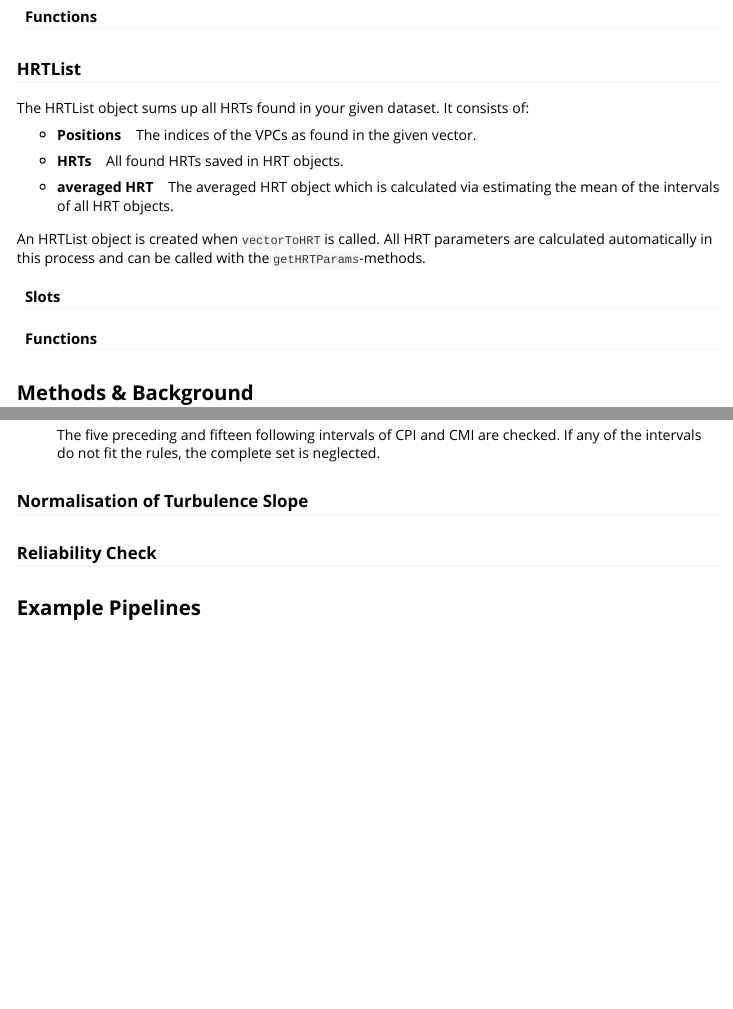
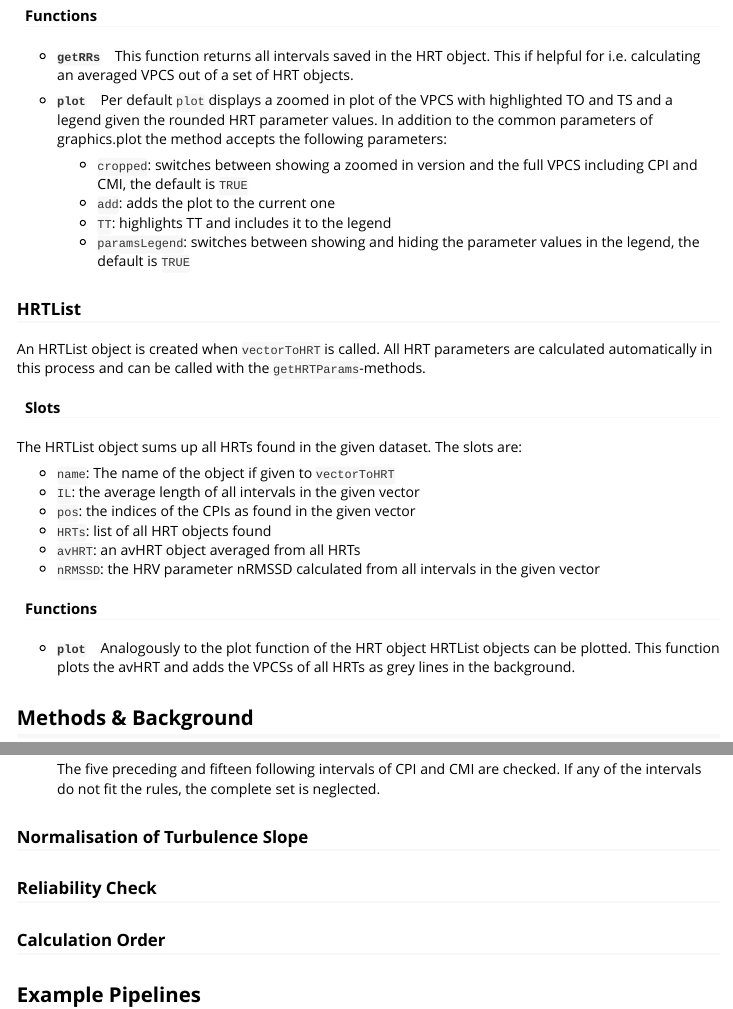
Before and after one commit to VBlesius/RHRT, an R Markdown document (R/Scripts/RHRT-package/RHRT/vignettes/rhrt-vignette.Rmd): the page in a window 1100 px wide, from 2460 px down before the commit and from 2470 px down after it, so that both start at the same text, and a second part further down, joined at a grey line. Rendered offline with R 4.5, knitr and Pandoc, with nearby package versions; some code elsewhere in the file could not run offline.

Commit message:
RHRT: progress in HRT and HRTList object description of vignette

```diff
--- a/R/Scripts/RHRT-package/RHRT/vignettes/rhrt-vignette.Rmd
+++ b/R/Scripts/RHRT-package/RHRT/vignettes/rhrt-vignette.Rmd
@@ -115,20 +115,31 @@ An HRT object saves the data of one VPCS and its HRT results. It consists of the
 #### Functions
 
+- **`getRRs`** &nbsp;&nbsp; This function returns all intervals saved in the HRT object. This if helpful for i.e. calculating an averaged VPCS out of a set of HRT objects.
+
+- **`plot`** &nbsp;&nbsp; Per default `plot` displays a zoomed in plot of the VPCS with highlighted TO and TS and a legend given the rounded HRT parameter values. In addition to the common parameters of graphics.plot the method accepts the following parameters:
+  - `cropped`: switches between showing a zoomed in version and the full VPCS including CPI and CMI, the default is `TRUE`
+  - `add`: adds the plot to the current one
+  - `TT`: highlights TT and includes it to the legend
+  - `paramsLegend`: switches between showing and hiding the parameter values in the legend, the default is `TRUE`
+
 ### HRTList
-
-The HRTList object sums up all HRTs found in your given dataset. It consists of:
-
-- **Positions** &nbsp;&nbsp; The indices of the VPCs as found in the given vector.
-
-- **HRTs** &nbsp;&nbsp; All found HRTs saved in HRT objects.
-
-- **averaged HRT** &nbsp;&nbsp; The averaged HRT object which is calculated via estimating the mean of the intervals of all HRT objects.
 
 An HRTList object is created when `vectorToHRT` is called. All HRT parameters are calculated automatically in this process and can be called with the `getHRTParams`-methods.
 
 #### Slots
 
+The HRTList object sums up all HRTs found in the given dataset. The slots are:
+
+- `name`: The name of the object if given to `vectorToHRT`
+- `IL`: the average length of all intervals in the given vector
+- `pos`: the indices of the CPIs as found in the given vector
+- `HRTs`: list of all HRT objects found
+- `avHRT`: an avHRT object averaged from all HRTs
+- `nRMSSD`: the HRV parameter nRMSSD calculated from all intervals in the given vector
+
 #### Functions
+
+- **`plot`** &nbsp;&nbsp; Analogously to the plot function of the HRT object HRTList objects can be plotted. This function plots the avHRT and adds the VPCSs of all HRTs as grey lines in the background.
 
 ## Methods & Background
 
@@ -158,6 +169,8 @@ There are two types of filter rules applied on the interval data:
 ### Normalisation of Turbulence Slope
 
 ### Reliability Check
+
+### Calculation Order
 
 ## Example Pipelines
 
```
Also changed, not shown: R/Scripts/RHRT-package/RHRT/vignettes/rhrt-vignette.Rmd (4 more changed lines).
